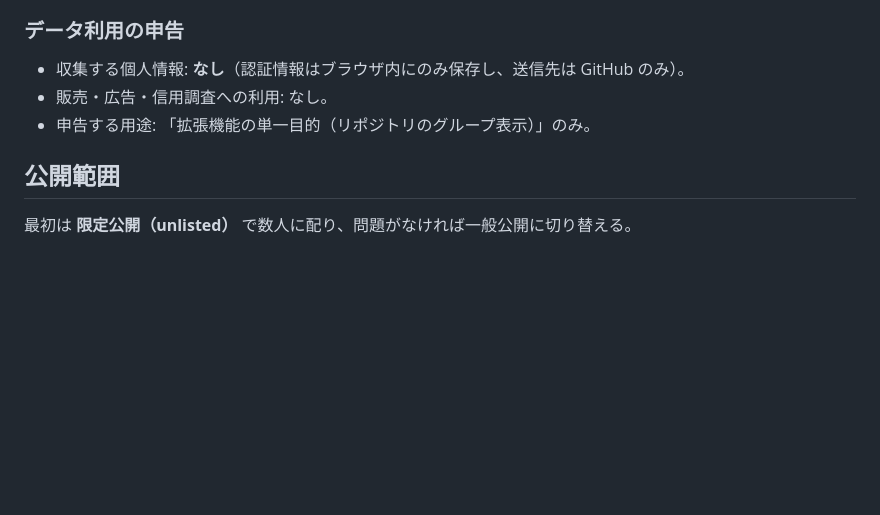
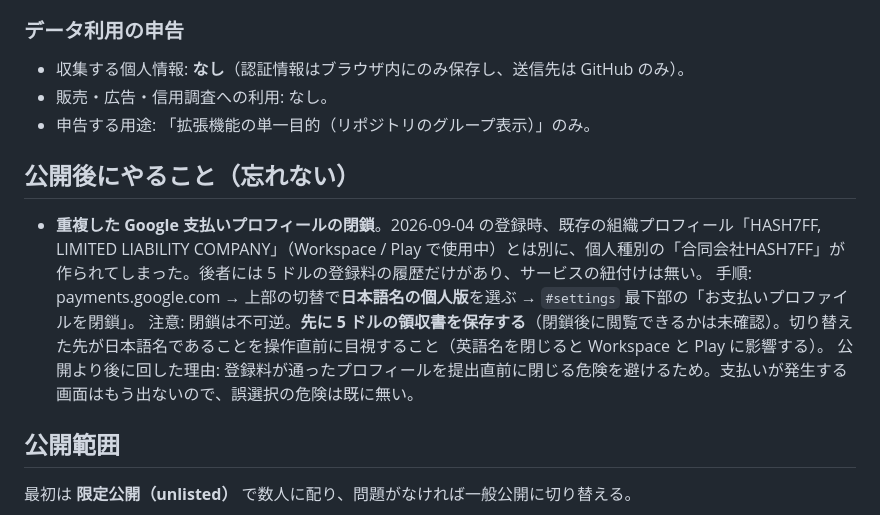
Before and after one commit to hash7ff/github-topic-groups, a Markdown page: docs/store-listing.md, the part around the change. GitHub-like rendering; blank space fills up the shorter version.

Commit message:
Record the post-publication task: close the duplicate Google payments profile
Registration on 2026-09-04 created a second, individual-type payments profile alongside the company's existing
organisation profile. Only the individual one carries the $5 fee and it has no services attached. Closing it is
deferred until after publication so that nothing touches the profile the fee went through while the submission is
in flight, and the steps, the ordering and the safety check (confirm the Japanese-named profile is selected before
closing, save the receipt first) are written down so the task is not lost.

Co-Authored-By: Claude Fable 5.1 <noreply@anthropic.com>

```diff
--- a/docs/store-listing.md
+++ b/docs/store-listing.md
@@ -80,6 +80,13 @@ Open source (MIT): https://github.com/hash7ff/github-topic-groups
 - 販売・広告・信用調査への利用: なし。
 - 申告する用途: 「拡張機能の単一目的（リポジトリのグループ表示）」のみ。
 
+## 公開後にやること（忘れない）
+
+- **重複した Google 支払いプロフィールの閉鎖**。2026-09-04 の登録時、既存の組織プロフィール「HASH7FF, LIMITED LIABILITY COMPANY」（Workspace / Play で使用中）とは別に、個人種別の「合同会社HASH7FF」が作られてしまった。後者には 5 ドルの登録料の履歴だけがあり、サービスの紐付けは無い。
+  手順: payments.google.com → 上部の切替で**日本語名の個人版**を選ぶ → `#settings` 最下部の「お支払いプロファイルを閉鎖」。
+  注意: 閉鎖は不可逆。**先に 5 ドルの領収書を保存する**（閉鎖後に閲覧できるかは未確認）。切り替えた先が日本語名であることを操作直前に目視すること（英語名を閉じると Workspace と Play に影響する）。
+  公開より後に回した理由: 登録料が通ったプロフィールを提出直前に閉じる危険を避けるため。支払いが発生する画面はもう出ないので、誤選択の危険は既に無い。
+
 ## 公開範囲
 
 最初は **限定公開（unlisted）** で数人に配り、問題がなければ一般公開に切り替える。
```
